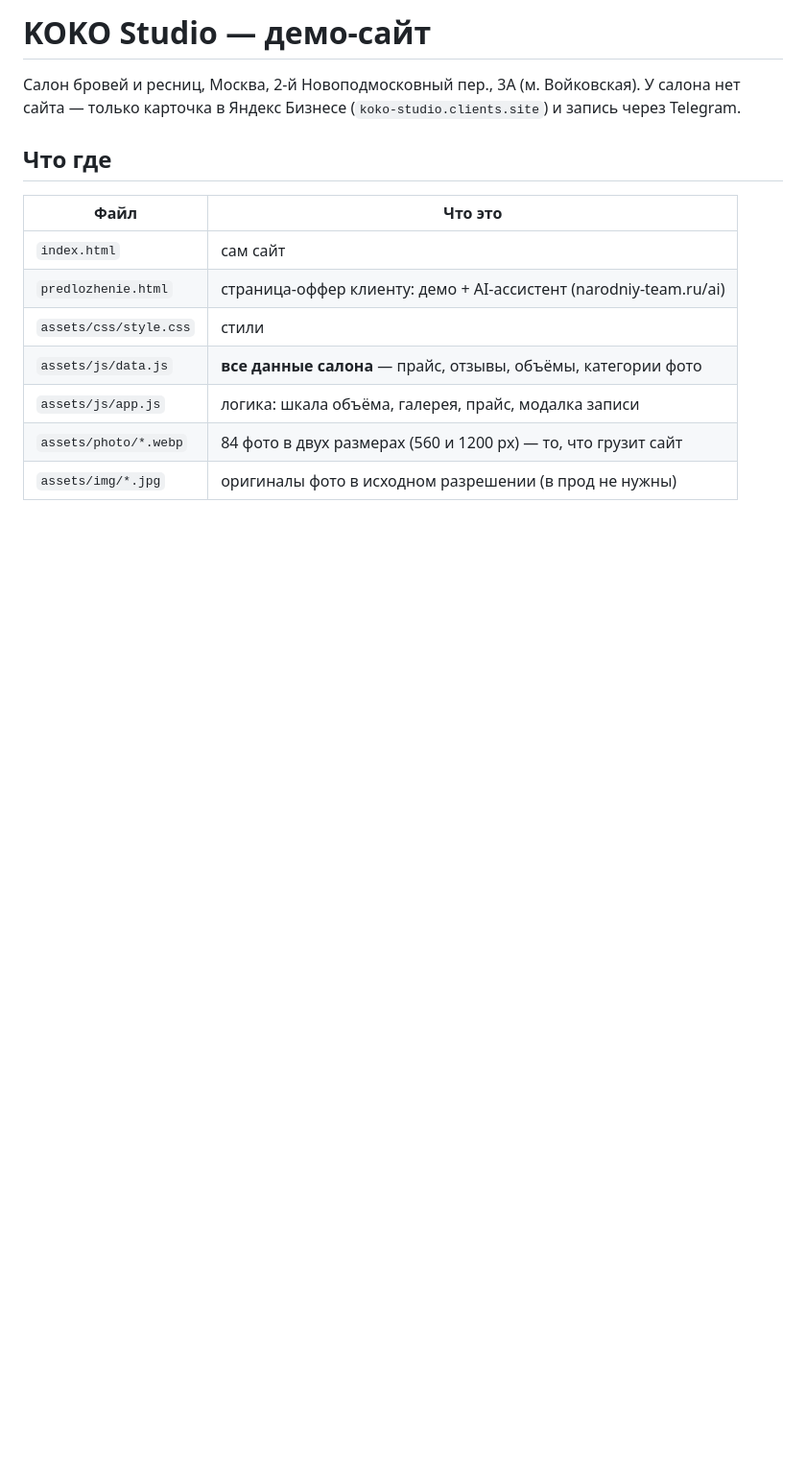
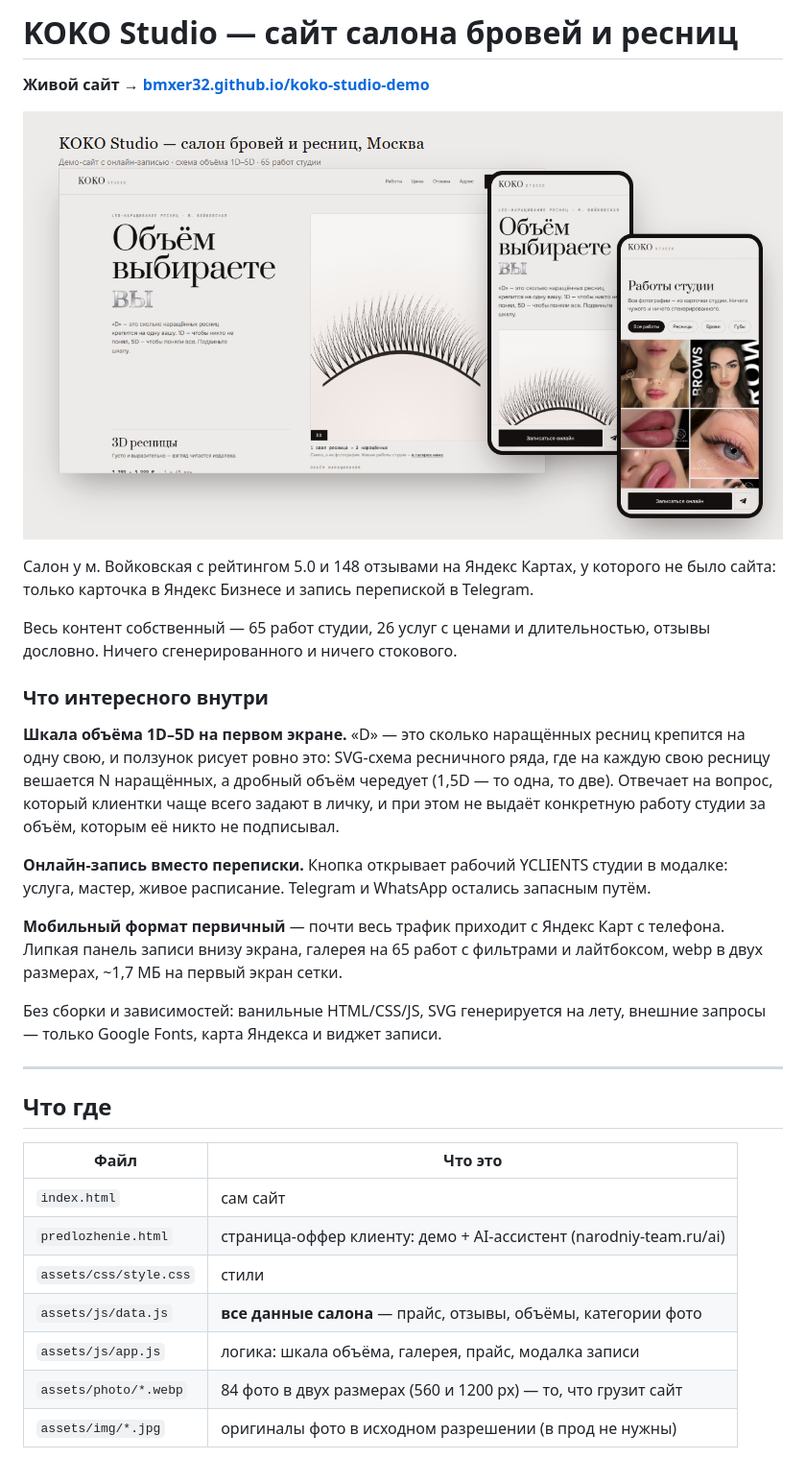
Before and after one commit to bmxer32/koko-studio-demo, a Markdown page: README.md, the part around the change. Shown at 96% size. GitHub-like rendering; pictures changed too: docs/preview.png (added); blank space fills up the shorter version.

Commit message:
Оформить репозиторий: превью, живая ссылка и описание проекта в README
README открывался техническим хендоффом — теперь сверху ссылка на живой сайт,
скриншот десктопа с двумя телефонами и разбор того, что в проекте нетривиального.
Технические заметки и список «уточнить у клиента» остались ниже без изменений.

Заодно поправлены две завышенные цифры на странице предложения:
работ в галерее 65, а не 70, услуг в прайсе 26, а не 33.

Co-Authored-By: Claude Opus 5 <noreply@anthropic.com>

```diff
--- a/README.md
+++ b/README.md
@@ -1,8 +1,34 @@
-# KOKO Studio — демо-сайт
+# KOKO Studio — сайт салона бровей и ресниц
 
-Салон бровей и ресниц, Москва, 2-й Новоподмосковный пер., 3А (м. Войковская).
-У салона нет сайта — только карточка в Яндекс Бизнесе (`koko-studio.clients.site`)
-и запись через Telegram.
+**Живой сайт → [bmxer32.github.io/koko-studio-demo](https://bmxer32.github.io/koko-studio-demo/)**
+
+![Первый экран сайта на десктопе и телефоне](docs/preview.png)
+
+Салон у м. Войковская с рейтингом 5.0 и 148 отзывами на Яндекс Картах, у которого
+не было сайта: только карточка в Яндекс Бизнесе и запись перепиской в Telegram.
+
+Весь контент собственный — 65 работ студии, 26 услуг с ценами и длительностью,
+отзывы дословно. Ничего сгенерированного и ничего стокового.
+
+### Что интересного внутри
+
+**Шкала объёма 1D–5D на первом экране.** «D» — это сколько наращённых ресниц крепится
+на одну свою, и ползунок рисует ровно это: SVG-схема ресничного ряда, где на каждую
+свою ресницу вешается N наращённых, а дробный объём чередует (1,5D — то одна, то две).
+Отвечает на вопрос, который клиентки чаще всего задают в личку, и при этом не выдаёт
+конкретную работу студии за объём, которым её никто не подписывал.
+
+**Онлайн-запись вместо переписки.** Кнопка открывает рабочий YCLIENTS студии в модалке:
+услуга, мастер, живое расписание. Telegram и WhatsApp остались запасным путём.
+
+**Мобильный формат первичный** — почти весь трафик приходит с Яндекс Карт с телефона.
+Липкая панель записи внизу экрана, галерея на 65 работ с фильтрами и лайтбоксом,
+webp в двух размерах, ~1,7 МБ на первый экран сетки.
+
+Без сборки и зависимостей: ванильные HTML/CSS/JS, SVG генерируется на лету,
+внешние запросы — только Google Fonts, карта Яндекса и виджет записи.
+
+---
 
 ## Что где
 
```
Also changed, not shown: 2 other files.
